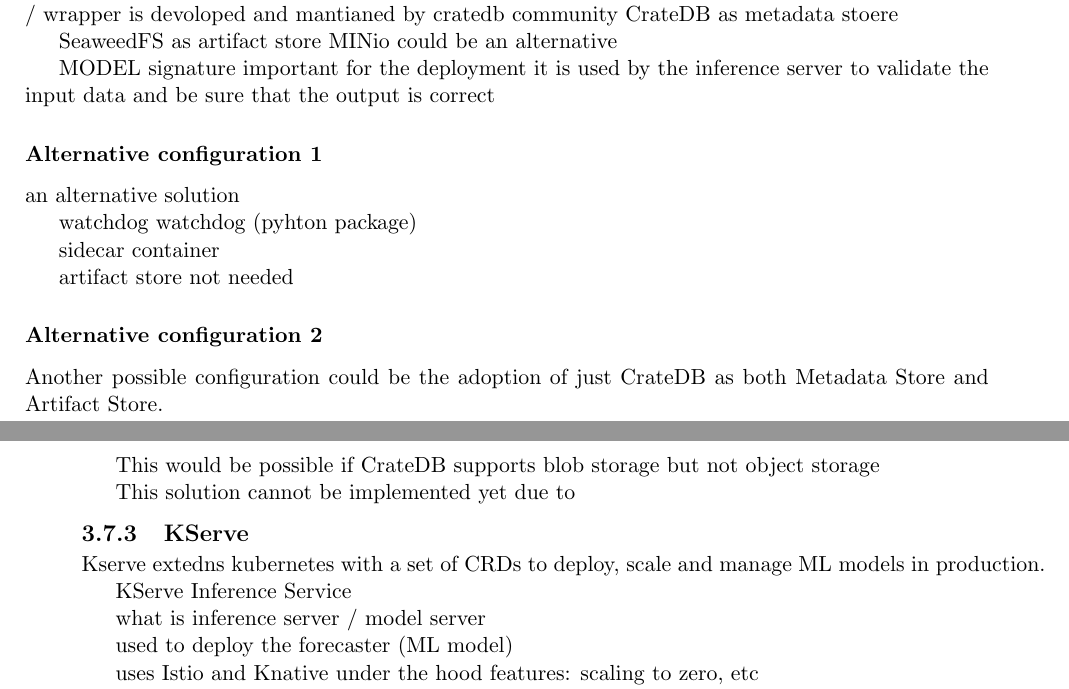
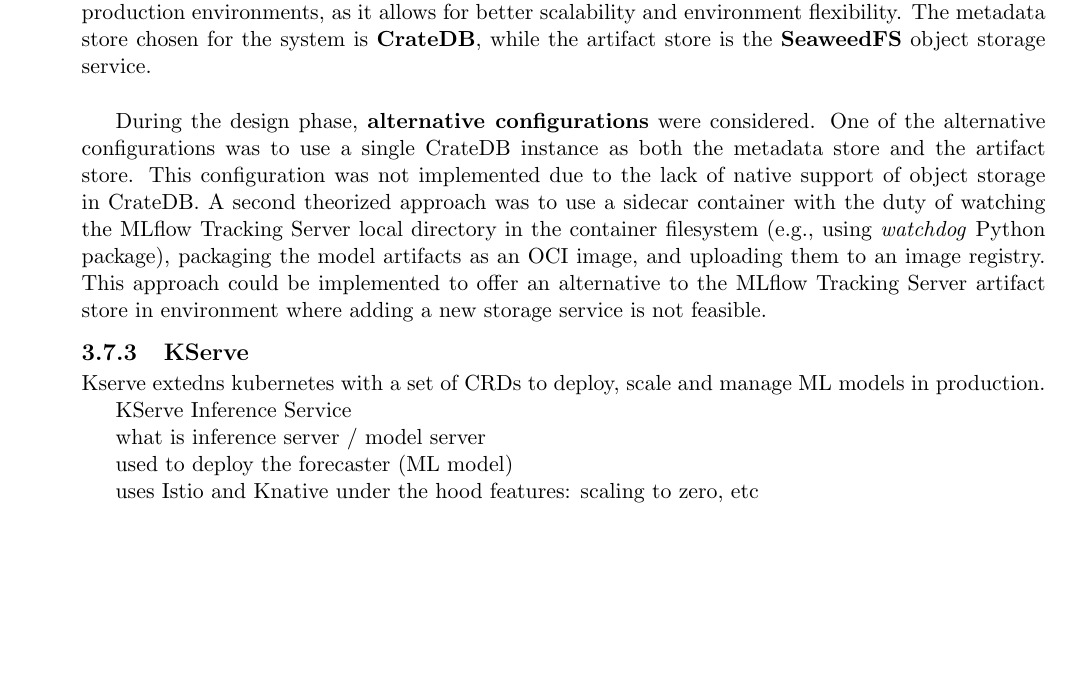
Before and after one commit to vicentinileonardo/master-thesis, a LaTeX thesis (thesis_source/vicentini_leonardo_cs_23-24.tex, which reads thesis_source/chapter3.tex): two parts of pages 42 and 43 of 51 before the commit and part of page 43 of 52 after it, the two joined at a grey line, cut at the place of the change, the shorter picture padded with empty space. Compiled offline with pdfLaTeX.

Commit message:
fix: update

```diff
--- a/thesis_source/chapter3.tex
+++ b/thesis_source/chapter3.tex
@@ -1153 +1165,4 @@
 
+In the context of our system, MLflow is deployed on a Kubernetes cluster with a loosely coupled architecture as can be seen in Figure \ref{mlflow_config}, where the MLflow Tracking Server is decoupled from its storage: the metadata store (backend store) and the artifact store.
+This configuration is the most common in production environments, as it allows for better scalability and environment flexibility.
+The metadata store chosen for the system is \textbf{CrateDB}, while the artifact store is the \textbf{SeaweedFS} object storage service. \\
@@ -1162,38 +1170,10 @@
-additional challenge: CrateDB is not supported natively by mlflow framework
-a CrateDB adapter / wrapper is devoloped and mantianed by cratedb community
-CrateDB as metadata stoere
-
-SeaweedFS as artifact store
-MINio could be an alternative
-
-
-MODEL signature
-important for the deployment
-it is used by the inference server to validate the input data and be sure that the output is correct
-
-
-\subsubsection{Alternative configuration 1}
-
-an alternative solution
-
-watchdog
-watchdog (pyhton package)
-
-sidecar container
-
-artifact store not needed
-
-\subsubsection{Alternative configuration 2}
-
-Another possible configuration could be the adoption of just CrateDB as both Metadata Store and Artifact Store.
-
-This would be possible if
-CrateDB supports blob storage but not object storage
-
-This solution cannot be implemented yet due to
+During the design phase, \textbf{alternative configurations} were considered.
+One of the alternative configurations was to use a single CrateDB instance as both the metadata store and the artifact store. This configuration was not implemented due to the lack of native support of object storage in CrateDB.
+A second theorized approach was to use a sidecar container with the duty of watching the MLflow Tracking Server local directory in the container filesystem (e.g., using \textit{watchdog} Python package), packaging the model artifacts as an OCI image, and uploading them to an image registry. This approach could be implemented to offer an alternative to the MLflow Tracking Server artifact store in environment where adding a new storage service is not feasible.
 
 
 \subsection{KServe}
+\label{sec:kserve}
 
 
 Kserve extedns kubernetes with a set of CRDs to deploy, scale and manage ML models in production.
```
Also changed, not shown: thesis_source/chapter3.tex (39 more changed lines).
